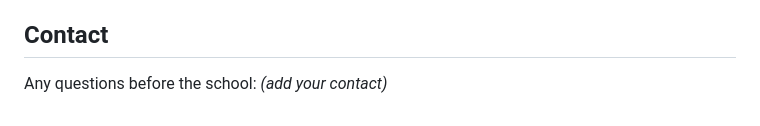
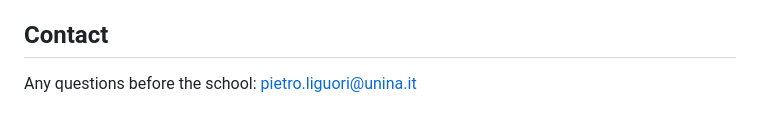
Before and after one commit to dessertlab/cqbench-handson, a Markdown page: setup/LAB-SETUP.md, the part around the change. GitHub-like rendering.

Commit message:
email fix

```diff
--- a/setup/LAB-SETUP.md
+++ b/setup/LAB-SETUP.md
@@ -82,4 +82,4 @@ otherwise — so a few failures are not a problem.
 
 ## Contact
 
-Any questions before the school: *(add your contact)*
+Any questions before the school: pietro.liguori@unina.it
```
